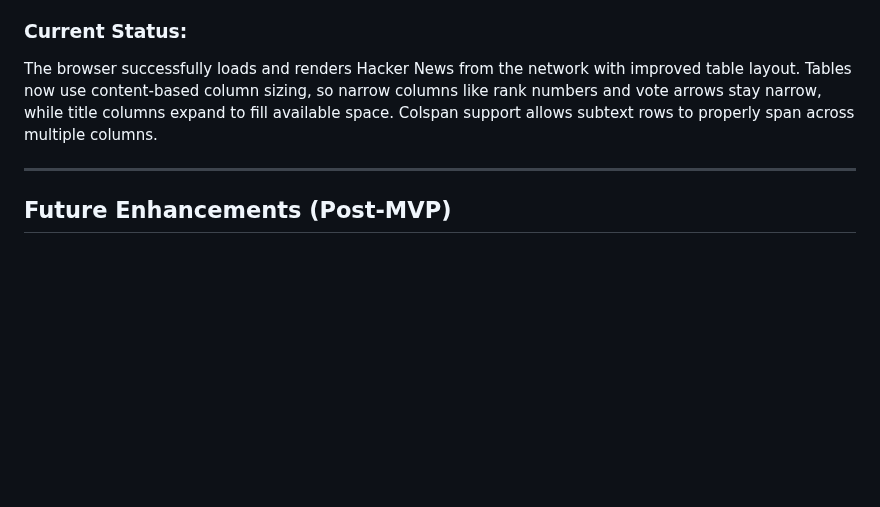
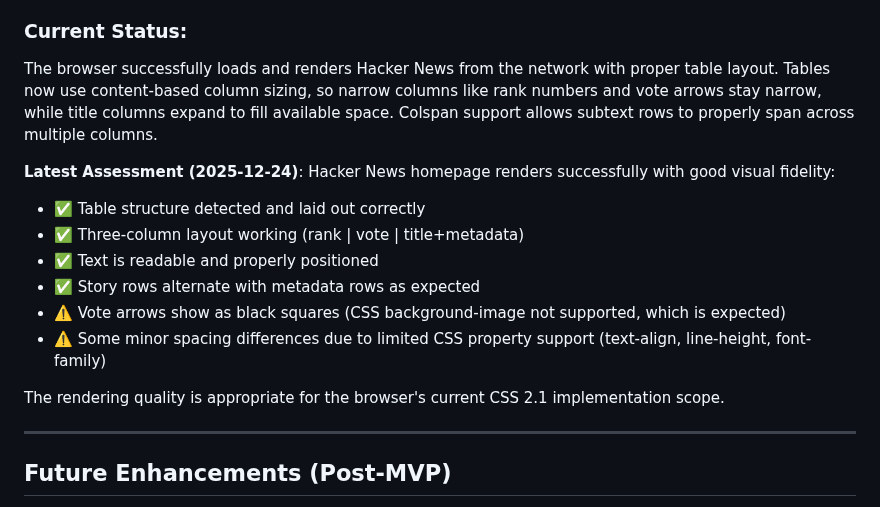
Before and after one commit to lukehoban/browser, a Markdown page: MILESTONES.md, the part around the change. Drawn GitHub-style; blank space fills up the shorter version.

Commit message:
docs: Update MILESTONES.md with HN rendering status
Co-authored-by: lukehoban <223467+lukehoban@users.noreply.github.com>

```diff
--- a/MILESTONES.md
+++ b/MILESTONES.md
@@ -396,7 +396,17 @@ The browser can now load Hacker News from the network and render content with pr
   - [x] Load remote images
 
 ### Current Status:
-The browser successfully loads and renders Hacker News from the network with improved table layout. Tables now use content-based column sizing, so narrow columns like rank numbers and vote arrows stay narrow, while title columns expand to fill available space. Colspan support allows subtext rows to properly span across multiple columns.
+The browser successfully loads and renders Hacker News from the network with proper table layout. Tables now use content-based column sizing, so narrow columns like rank numbers and vote arrows stay narrow, while title columns expand to fill available space. Colspan support allows subtext rows to properly span across multiple columns.
+
+**Latest Assessment (2025-12-24)**: Hacker News homepage renders successfully with good visual fidelity:
+- ✅ Table structure detected and laid out correctly
+- ✅ Three-column layout working (rank | vote | title+metadata)
+- ✅ Text is readable and properly positioned
+- ✅ Story rows alternate with metadata rows as expected
+- ⚠️ Vote arrows show as black squares (CSS background-image not supported, which is expected)
+- ⚠️ Some minor spacing differences due to limited CSS property support (text-align, line-height, font-family)
+
+The rendering quality is appropriate for the browser's current CSS 2.1 implementation scope.
 
 ---
 
```
